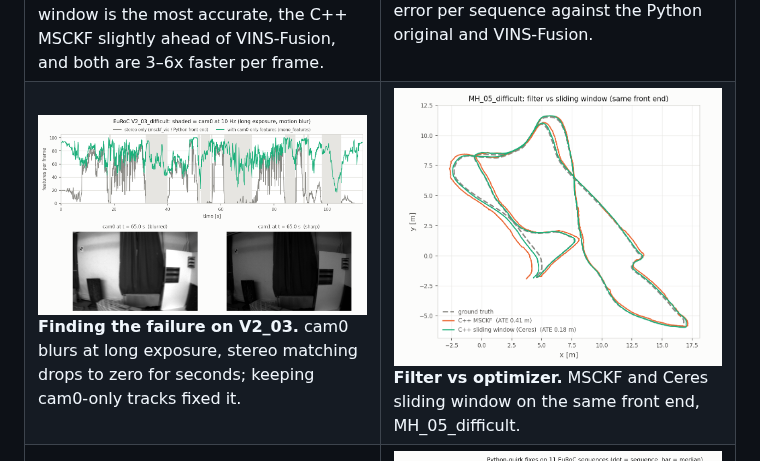
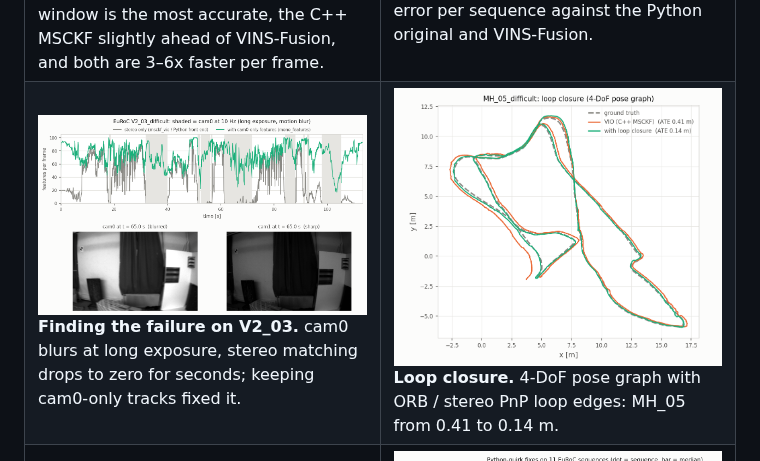
Before and after one commit to Shakthi-Bala/Classical_vio, a Markdown page: README.md, the part around the change. GitHub-like rendering; pictures changed too: cpp/results/final/loop_MH_05_difficult.png (added).

```diff
--- a/README.md
+++ b/README.md
@@ -41,7 +41,7 @@ method completes; the Python crashes on V2_03.*
 </tr>
 <tr>
 <td width="50%" valign="top"><a href="cpp/README.md#cam0-only-features-what-broke-v2_03"><img src="cpp/results/final/v203_tracking.png" width="100%"></a><br><b>Finding the failure on V2_03.</b> cam0 blurs at long exposure, stereo matching drops to zero for seconds; keeping cam0-only tracks fixed it.</td>
-<td width="50%" valign="top"><a href="cpp/README.md#sliding-window-optimizer-ceres-back-end"><img src="cpp/results/final/traj_MH_05_difficult.png" width="100%"></a><br><b>Filter vs optimizer.</b> MSCKF and Ceres sliding window on the same front end, MH_05_difficult.</td>
+<td width="50%" valign="top"><a href="cpp/README.md#loop-closure"><img src="cpp/results/final/loop_MH_05_difficult.png" width="100%"></a><br><b>Loop closure.</b> 4-DoF pose graph with ORB / stereo PnP loop edges: MH_05 from 0.41 to 0.14 m.</td>
 </tr>
 <tr>
 <td width="50%" valign="top"><a href="cpp/README.md#profiling-and-optimization"><img src="cpp/results/profile/stages_before_after.png" width="100%"></a><br><b>Profiling.</b> Stage timers and flame graphs without perf access: 10.4 → 8.1 ms per frame, output unchanged.</td>
```
Also changed, not shown: cpp/README.md (+4 -1 lines), 1 other file.
